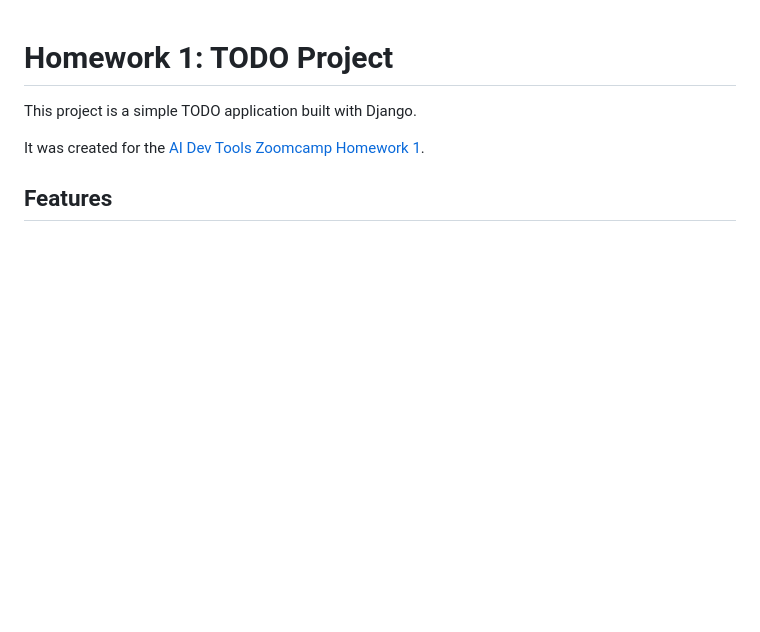
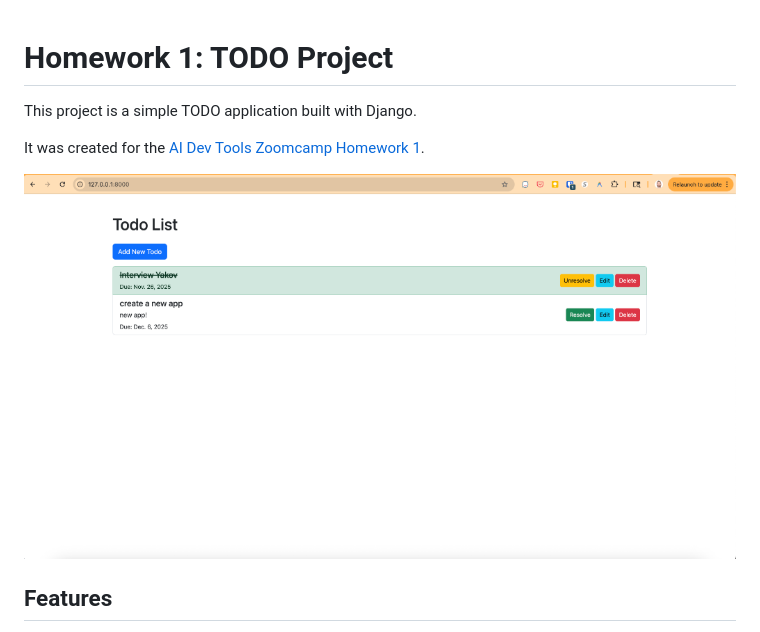
Before and after one commit to Tadwork/ai-dev-tools-zoomcamp-2025, a Markdown page: homework_1/README.md, the part around the change. Drawn GitHub-style; pictures changed too: homework_1/todo_list.png (added); blank space fills up the shorter version.

Commit message:
hw1: add image

```diff
--- a/homework_1/README.md
+++ b/homework_1/README.md
@@ -3,6 +3,8 @@
 This project is a simple TODO application built with Django.
 
 It was created for the [AI Dev Tools Zoomcamp Homework 1](https://github.com/DataTalksClub/ai-dev-tools-zoomcamp/blob/main/cohorts/2025/01-overview/homework.md).
+
+![Todo List Screenshot](todo_list.png)
 
 ## Features
 
```
